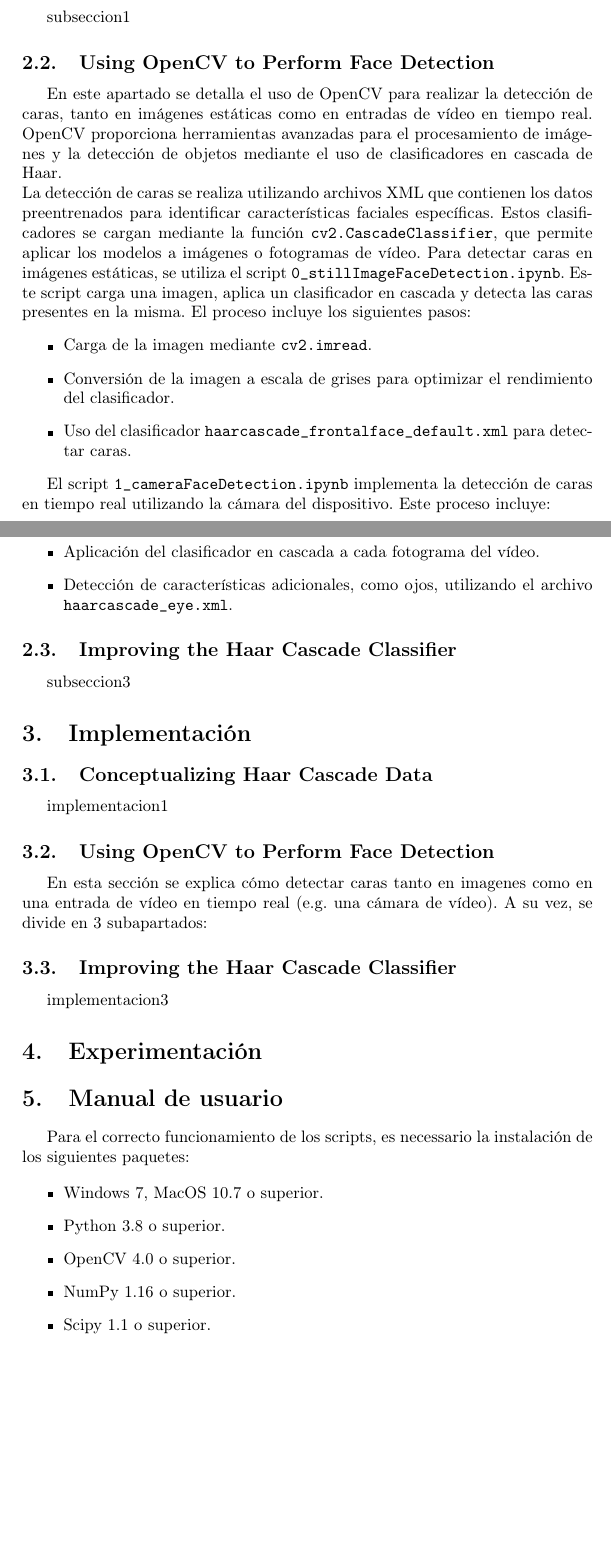
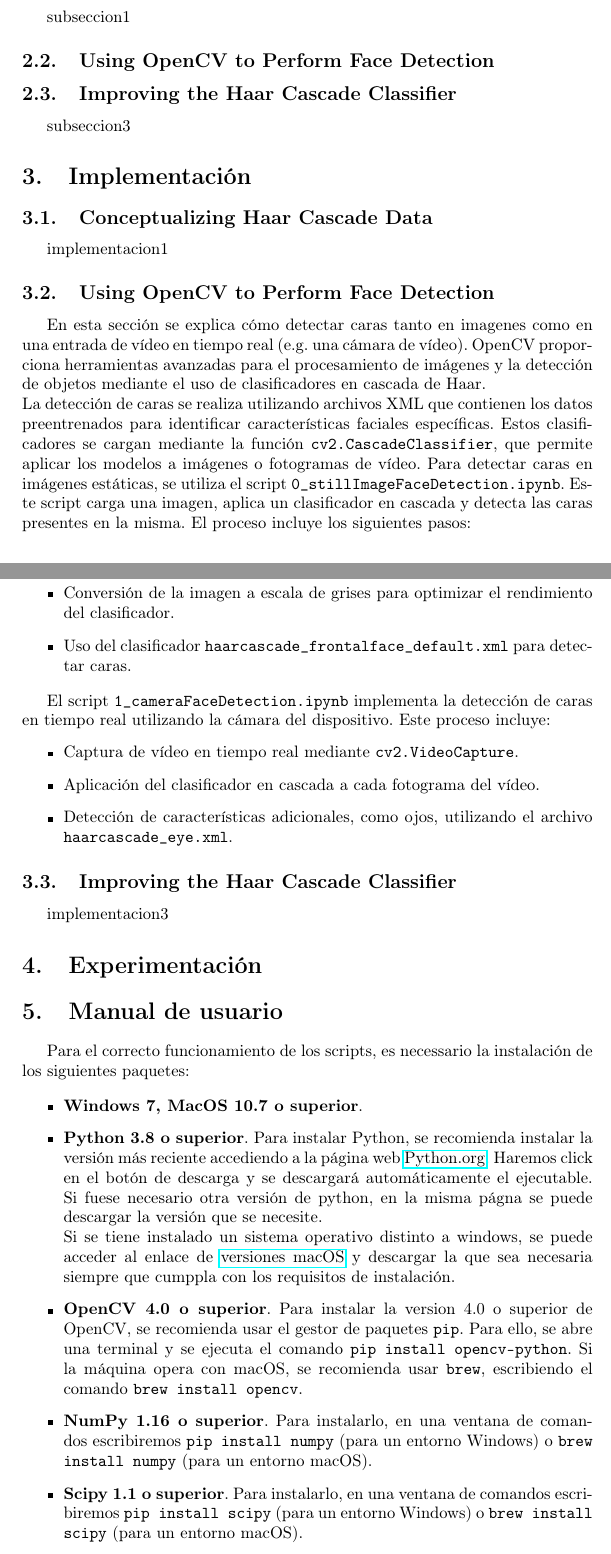
Before and after one commit to pabcannav/proyectoPID, a LaTeX document (laTex/main.tex): two parts of pages 3 and 4 of 5, joined at a grey line, cut so that both start at the same text, the shorter picture padded with empty space. Compiled offline with pdfLaTeX.

Commit message:
documentacion + investigacion

```diff
--- a/laTex/main.tex
+++ b/laTex/main.tex
@@ -36,9 +36,23 @@ subseccion1
 
 \subsection{Using OpenCV to Perform Face Detection}
 
-En este apartado se detalla el uso de OpenCV para realizar la detección de caras, tanto en imágenes estáticas como en entradas de vídeo en tiempo real. OpenCV proporciona herramientas avanzadas para el procesamiento de imágenes y la detección de objetos mediante el uso de clasificadores en cascada de Haar.\\
+\subsection{Improving the Haar Cascade Classifier}
+
+subseccion3
+
+\section{Implementación}
+
+\subsection{Conceptualizing Haar Cascade Data}
+
+implementacion1
+
+\subsection{Using OpenCV to Perform Face Detection}
+
+En esta sección se explica cómo detectar caras tanto en imagenes como en una entrada de vídeo en tiempo real (e.g. una cámara de vídeo).
+OpenCV proporciona herramientas avanzadas para el procesamiento de imágenes y la detección de objetos mediante el uso de clasificadores en cascada de Haar.\newline
 La detección de caras se realiza utilizando archivos XML que contienen los datos preentrenados para identificar características faciales específicas. Estos clasificadores se cargan mediante la función \texttt{cv2.CascadeClassifier}, que permite aplicar los modelos a imágenes o fotogramas de vídeo.
 Para detectar caras en imágenes estáticas, se utiliza el script \texttt{\detokenize{0_stillImageFaceDetection.ipynb}}. Este script carga una imagen, aplica un clasificador en cascada y detecta las caras presentes en la misma. El proceso incluye los siguientes pasos:
+
 \begin{itemize}
     \item Carga de la imagen mediante \texttt{cv2.imread}.
     \item Conversión de la imagen a escala de grises para optimizar el rendimiento del clasificador.
@@ -54,20 +68,6 @@ El script \texttt{1\_cameraFaceDetection.ipynb} implementa la detección de cara
 
 \subsection{Improving the Haar Cascade Classifier}
 
-subseccion3
-
-\section{Implementación}
-
-\subsection{Conceptualizing Haar Cascade Data}
-
-implementacion1
-
-\subsection{Using OpenCV to Perform Face Detection}
-
-En esta sección se explica cómo detectar caras tanto en imagenes como en una entrada de vídeo en tiempo real (e.g. una cámara de vídeo). A su vez, se divide en 3 subapartados:
-
-\subsection{Improving the Haar Cascade Classifier}
-
 implementacion3
 
 \section{Experimentación}
@@ -77,11 +77,12 @@ implementacion3
 Para el correcto funcionamiento de los scripts, es necessario la instalación de los siguientes paquetes:
 
 \begin{itemize}
-    \item Windows 7, MacOS 10.7 o superior.
-    \item Python 3.8 o superior.
-    \item OpenCV 4.0 o superior.
-    \item NumPy 1.16 o superior.
-    \item Scipy 1.1 o superior.
+    \item \textbf{Windows 7, MacOS 10.7 o superior}.
+    \item \textbf{Python 3.8 o superior}. Para instalar Python, se recomienda instalar la versión más reciente accediendo a la página web \href{https://www.python.org/downloads/}{Python.org}. Haremos click en el botón de descarga y se descargará automáticamente el ejecutable. Si fuese necesario otra versión de python, en la misma págna se puede descargar la versión que se necesite.\\
+    Si se tiene instalado un sistema operativo distinto a windows, se puede acceder al enlace de \href{https://www.python.org/downloads/macos/}{versiones macOS} y descargar la que sea necesaria siempre que cumppla con los requisitos de instalación.
+    \item \textbf{OpenCV 4.0 o superior}. Para instalar la version 4.0 o superior de OpenCV, se recomienda usar el gestor de paquetes \texttt{pip}. Para ello, se abre una terminal y se ejecuta el comando \texttt{pip install opencv-python}. Si la máquina opera con macOS, se recomienda usar \texttt{brew}, escribiendo el comando \texttt{brew install opencv}.
+    \item \textbf{NumPy 1.16 o superior}. Para instalarlo, en una ventana de comandos escribiremos \texttt{pip install numpy} (para un entorno Windows) o \texttt{brew install numpy} (para un entorno macOS).
+    \item \textbf{Scipy 1.1 o superior}. Para instalarlo, en una ventana de comandos escribiremos \texttt{pip install scipy} (para un entorno Windows) o \texttt{brew install scipy} (para un entorno macOS).
 \end{itemize}
 
 \section{Conclusiones}
```
Also changed, not shown: laTex/laTex/main.pdf, 6 other files.
